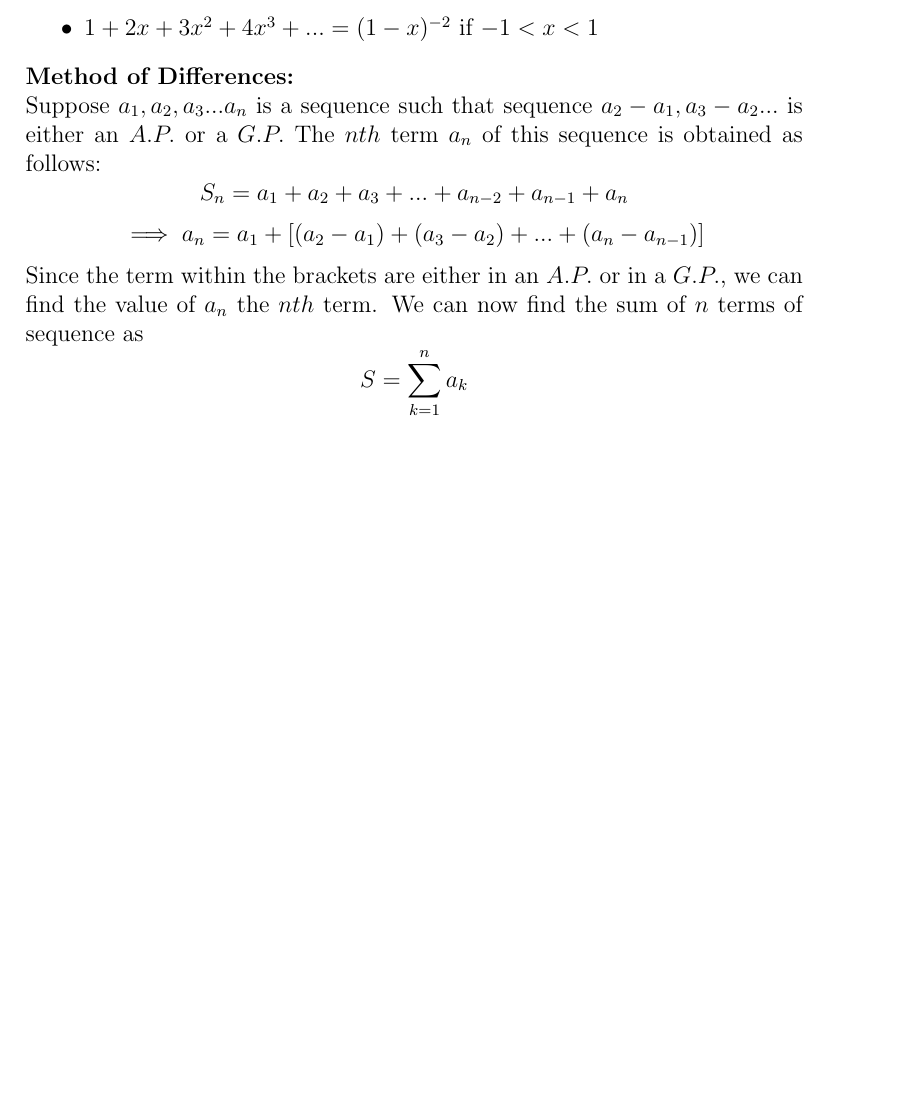
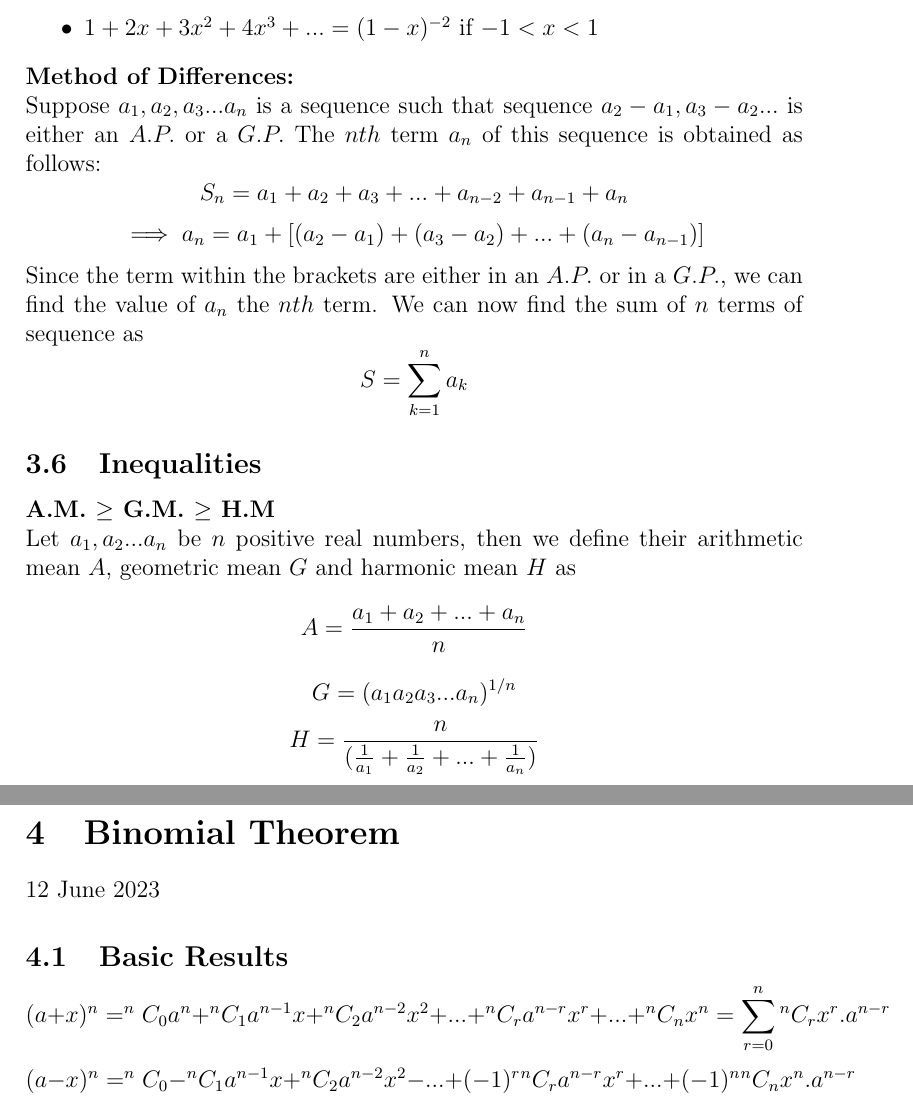
Before and after one commit to DivyamSamarwal/awesome-math-and-physics, a LaTeX document (Math/Resources/Algebra/Algebra.tex): part of page 12 of 12 before the commit and two parts of pages 12 and 13 of 13 after it, the two joined at a grey line, cut so that both start at the same text, the shorter picture padded with empty space. Compiled offline with pdfLaTeX.

Commit message:
Binomial

```diff
--- a/Math/Resources/Algebra/Algebra.tex
+++ b/Math/Resources/Algebra/Algebra.tex
@@ -197,4 +197,14 @@ Suppose $a_1,a_2,a_3...a_n$ is a sequence such that sequence $a_2-a_1,a_3-a_2...
 $$S_n=a_1+a_2+a_3+...+a_{n-2}+a_{n-1}+a_n$$
 $$\implies a_n=a_1+[(a_2-a_1)+(a_3-a_2)+...+(a_n-a_{n-1})]$$
 Since the term within the brackets are either in an $A.P.$ or in a $G.P.$, we can find the value of $a_n$ the $nth$ term. We can now find the sum of $n$ terms of sequence as $$S=\sum_{k=1}^{n} a_k$$
+\subsection{Inequalities}
+\textbf{A.M. $\ge$ G.M. $\ge$ H.M} \\
+Let $a_1,a_2...a_n$ be $n$ positive real numbers, then we define their arithmetic mean $A$, geometric mean $G$ and harmonic mean $H$ as
+$$A=\frac{a_1+a_2+...+a_n}{n}$$ $$G=(a_1 a_2 a_3 ... a_n)^{1/n}$$
+$$H=\frac{n}{(\frac{1}{a_1}+\frac{1}{a_2}+...+\frac{1}{a_n})}$$
+\section{Binomial Theorem}
+12 June 2023
+\subsection{Basic Results}
+$$(a+x)^n=^nC_0a^n+^nC_1a^{n-1}x+^nC_2a^{n-2}x^2+...+^nC_ra^{n-r}x^r+...+^nC_nx^n=\sum_{r=0}^{n} \medspace ^nC_rx^r. a^{n-r} $$
+$$(a-x)^n=^nC_0-^nC_1a^{n-1}x+^nC_2a^{n-2}x^2-...+(-1)^r \medspace ^nC_ra^{n-r}x^r+...+(-1)^n \medspace ^nC_nx^n.a^{n-r} $$
 \end{document}
```
Also changed, not shown: Math/Resources/Algebra/Algebra.pdf, 4 other files.
